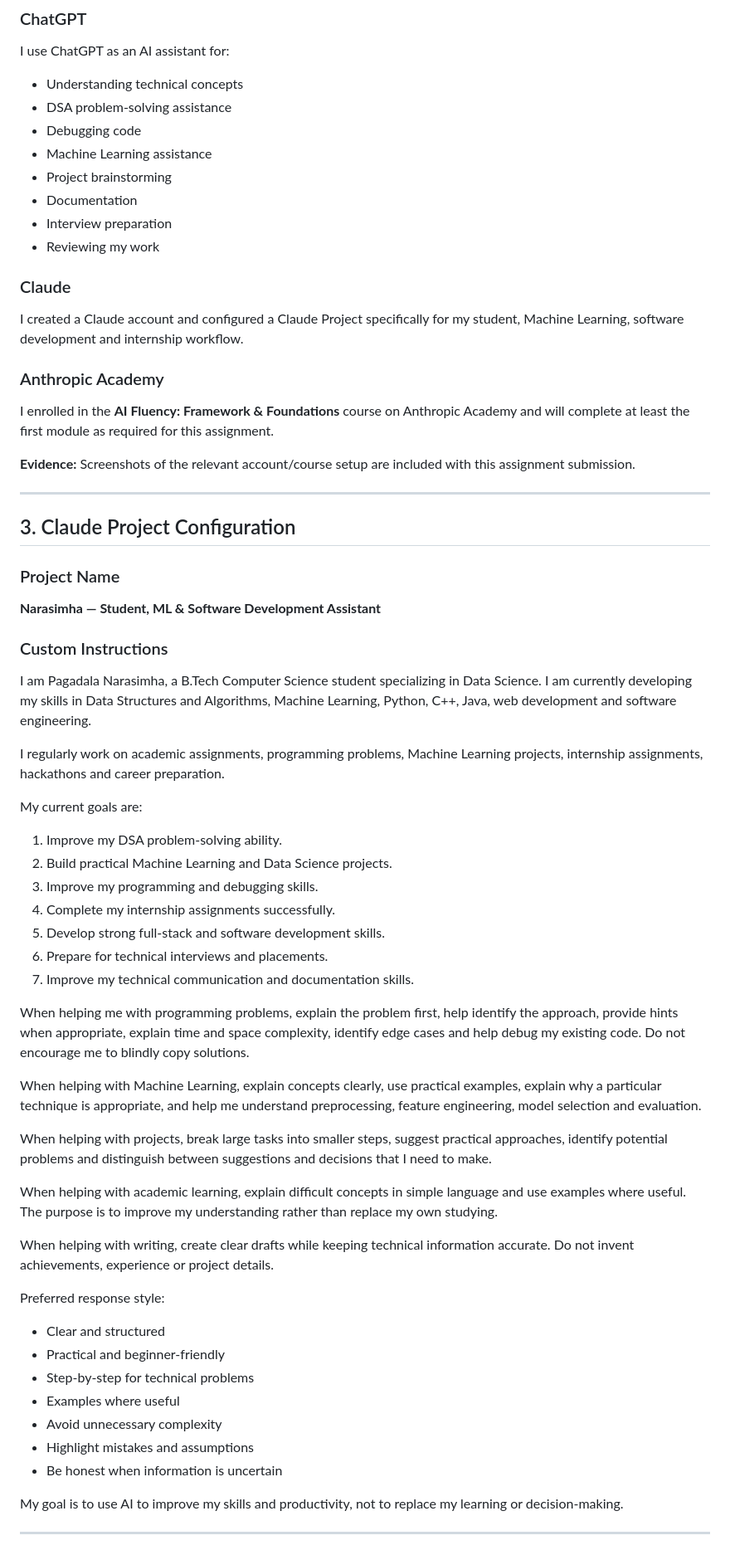
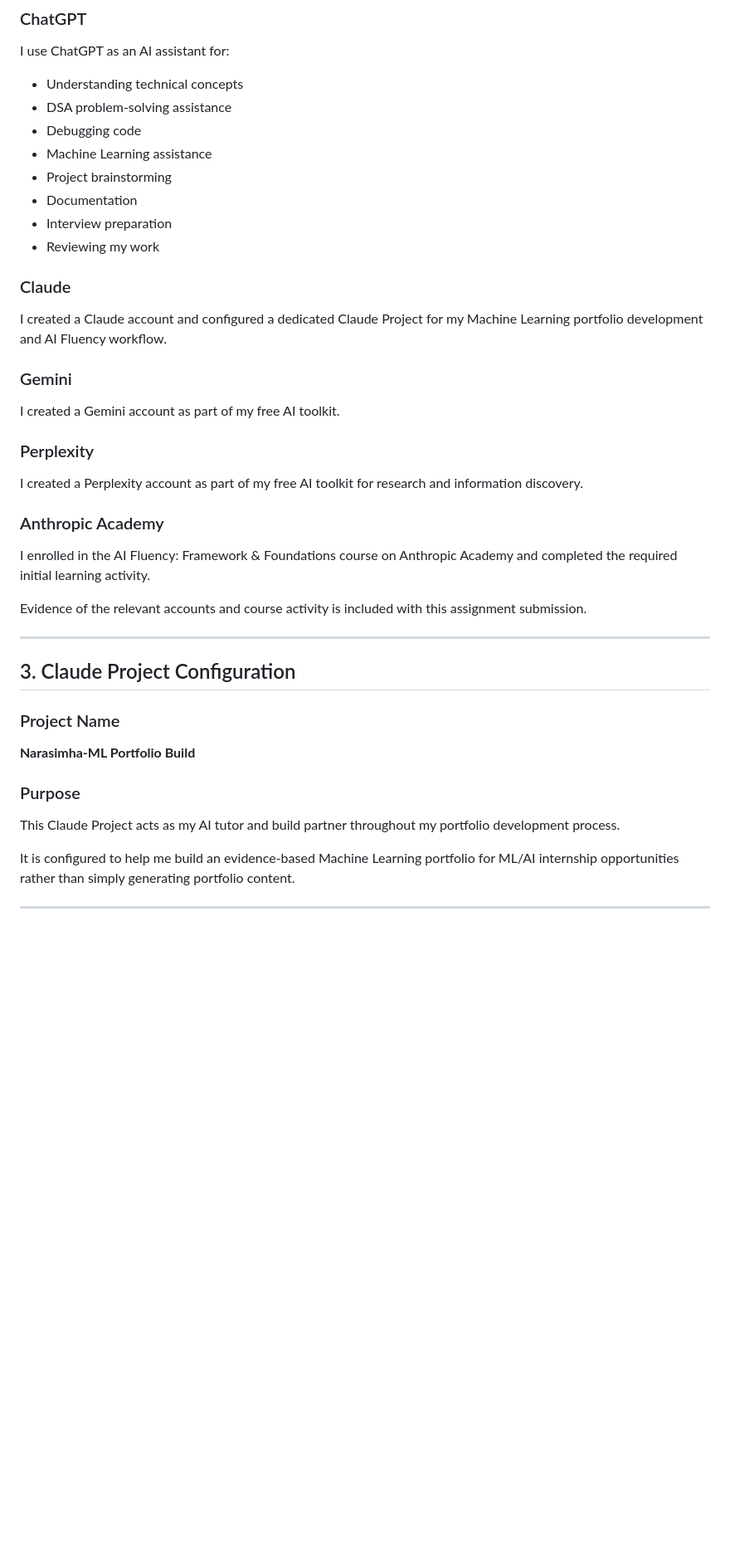
Before and after one commit to PNRS2006/flyrank-internship-pnrs, a Markdown page: FL-01-AI-Workflow-Audit/FL-01_AI_Workflow_Audit.md, the part around one of its changes. Shown at 83% size. Drawn GitHub-style; blank space fills up the shorter version.

```diff
--- a/FL-01-AI-Workflow-Audit/FL-01_AI_Workflow_Audit.md
+++ b/FL-01-AI-Workflow-Audit/FL-01_AI_Workflow_Audit.md
@@ -38,24 +37,32 @@ The purpose of this audit is to identify recurring tasks from my actual student,
 
 I use ChatGPT as an AI assistant for:
 
-* Understanding technical concepts
-* DSA problem-solving assistance
-* Debugging code
-* Machine Learning assistance
-* Project brainstorming
-* Documentation
-* Interview preparation
-* Reviewing my work
+- Understanding technical concepts
+- DSA problem-solving assistance
+- Debugging code
+- Machine Learning assistance
+- Project brainstorming
+- Documentation
+- Interview preparation
+- Reviewing my work
 
 ### Claude
 
-I created a Claude account and configured a Claude Project specifically for my student, Machine Learning, software development and internship workflow.
+I created a Claude account and configured a dedicated Claude Project for my Machine Learning portfolio development and AI Fluency workflow.
+
+### Gemini
+
+I created a Gemini account as part of my free AI toolkit.
+
+### Perplexity
+
+I created a Perplexity account as part of my free AI toolkit for research and information discovery.
 
 ### Anthropic Academy
 
-I enrolled in the **AI Fluency: Framework & Foundations** course on Anthropic Academy and will complete at least the first module as required for this assignment.
+I enrolled in the AI Fluency: Framework & Foundations course on Anthropic Academy and completed the required initial learning activity.
 
-**Evidence:** Screenshots of the relevant account/course setup are included with this assignment submission.
+Evidence of the relevant accounts and course activity is included with this assignment submission.
 
 ---
 
@@ -63,44 +70,12 @@ I enrolled in the **AI Fluency: Framework & Foundations** course on Anthropic Ac
 
 ### Project Name
 
-**Narasimha — Student, ML & Software Development Assistant**
+**Narasimha-ML Portfolio Build**
 
-### Custom Instructions
+### Purpose
 
-I am Pagadala Narasimha, a B.Tech Computer Science student specializing in Data Science. I am currently developing my skills in Data Structures and Algorithms, Machine Learning, Python, C++, Java, web development and software engineering.
+This Claude Project acts as my AI tutor and build partner throughout my portfolio development process.
 
-I regularly work on academic assignments, programming problems, Machine Learning projects, internship assignments, hackathons and career preparation.
-
-My current goals are:
-
-1. Improve my DSA problem-solving ability.
-2. Build practical Machine Learning and Data Science projects.
-3. Improve my programming and debugging skills.
-4. Complete my internship assignments successfully.
-5. Develop strong full-stack and software development skills.
-6. Prepare for technical interviews and placements.
-7. Improve my technical communication and documentation skills.
-
-When helping me with programming problems, explain the problem first, help identify the approach, provide hints when appropriate, explain time and space complexity, identify edge cases and help debug my existing code. Do not encourage me to blindly copy solutions.
-
-When helping with Machine Learning, explain concepts clearly, use practical examples, explain why a particular technique is appropriate, and help me understand preprocessing, feature engineering, model selection and evaluation.
-
-When helping with projects, break large tasks into smaller steps, suggest practical approaches, identify potential problems and distinguish between suggestions and decisions that I need to make.
-
-When helping with academic learning, explain difficult concepts in simple language and use examples where useful. The purpose is to improve my understanding rather than replace my own studying.
-
-When helping with writing, create clear drafts while keeping technical information accurate. Do not invent achievements, experience or project details.
-
-Preferred response style:
-
-* Clear and structured
-* Practical and beginner-friendly
-* Step-by-step for technical problems
-* Examples where useful
-* Avoid unnecessary complexity
-* Highlight mistakes and assumptions
-* Be honest when information is uncertain
-
-My goal is to use AI to improve my skills and productivity, not to replace my learning or decision-making.
+It is configured to help me build an evidence-based Machine Learning portfolio for ML/AI internship opportunities rather than simply generating portfolio content.
 
 ---
```
Also changed, not shown: other parts of FL-01-AI-Workflow-Audit/FL-01_AI_Workflow_Audit.md (+328 -155 lines).
